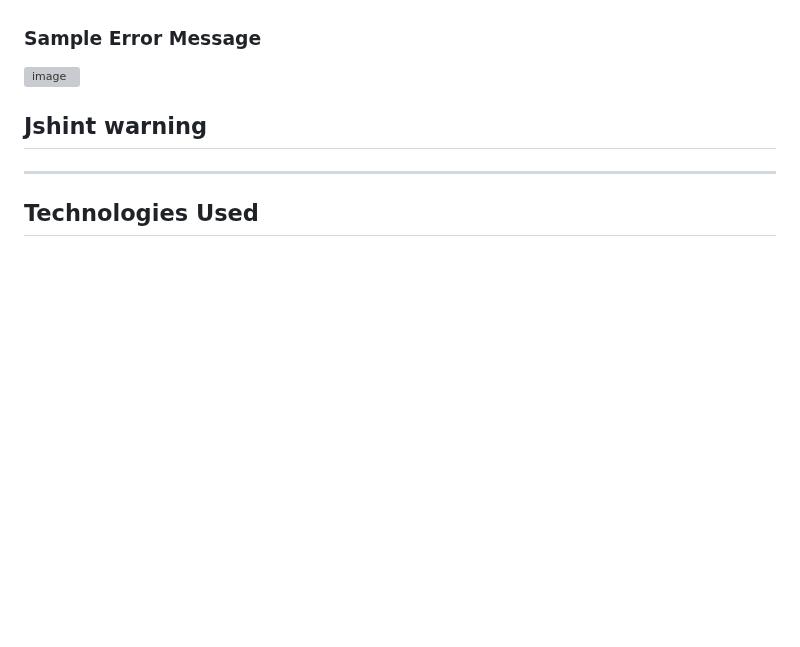
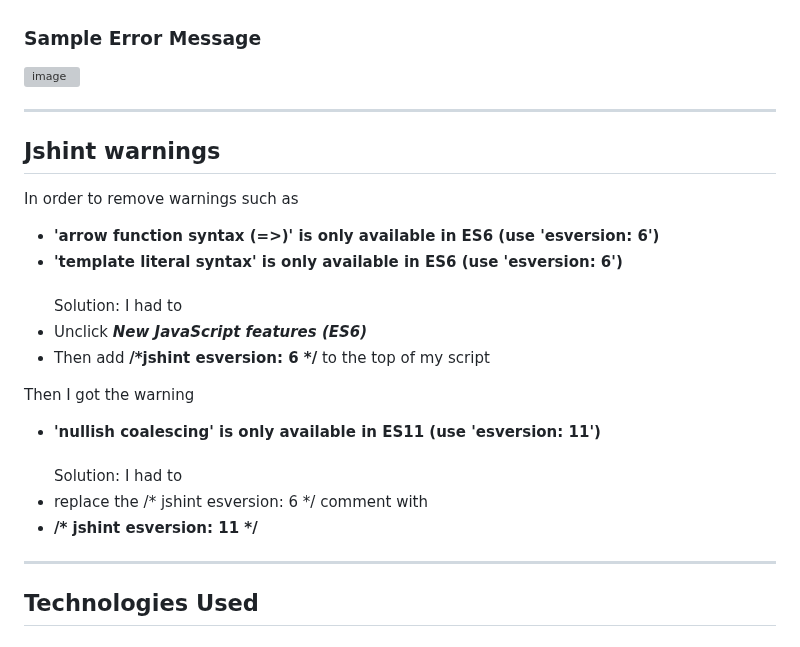
Before and after one commit to DelroyGayle/RockPaperScissorsLizardSpockVersion1, a Markdown page: README.md, the part around the change. Drawn GitHub-style; blank space fills up the shorter version; grey boxes are pictures that could not be loaded.

Commit message:
Update README.md
Add solutions to how to get rid of certain JShint warnings

```diff
--- a/README.md
+++ b/README.md
@@ -450,8 +450,22 @@ Now if any error occurs the entire webpage is cleared and a central error messag
 
 ![image](https://user-images.githubusercontent.com/91061592/233800108-cacb73c1-de58-45ad-ba80-db0008992236.png)
 
+***
+## Jshint warnings
 
-## Jshint warning
+In order to remove warnings such as<br>
+* **'arrow function syntax (=>)' is only available in ES6 (use 'esversion: 6')**
+* **'template literal syntax' is only available in ES6 (use 'esversion: 6')**
+<br><br>Solution: I had to<br>
+* Unclick ***New JavaScript features (ES6)***
+* Then add <strong>/*jshint esversion: 6 */</strong> to the top of my script
+
+
+Then I got the warning<br>
+* **'nullish coalescing' is only available in ES11 (use 'esversion: 11')**
+<br><br>Solution: I had to<br>
+* replace the /* jshint esversion: 6 */ comment with
+* <strong>/* jshint esversion: 11 */</strong>
 
 ***
 ## Technologies Used
```
